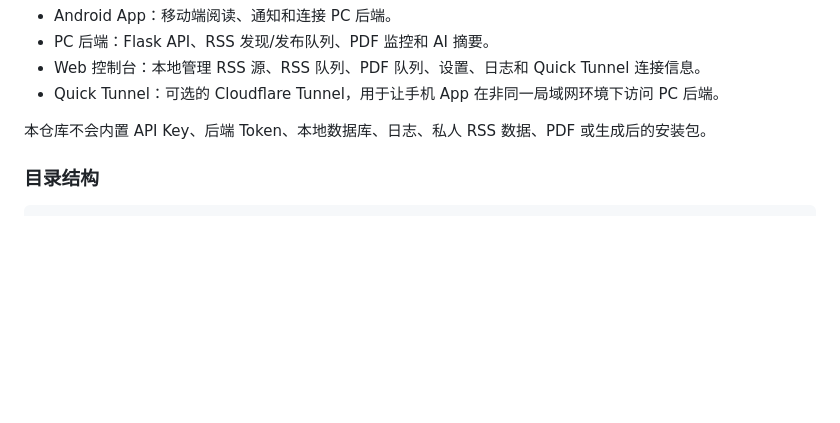
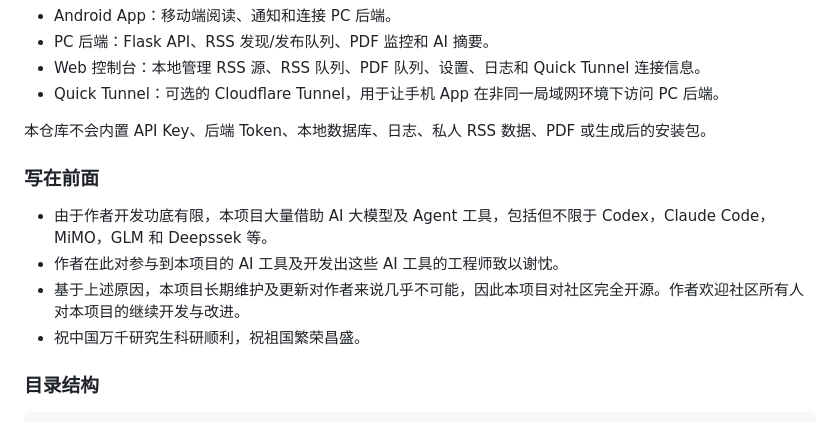
Before and after one commit to hhhHarding/SciToday, a Markdown page: README.md, the part around the change. GitHub-like rendering; blank space fills up the shorter version.

```diff
--- a/README.md
+++ b/README.md
@@ -12,6 +12,13 @@ SciToday 是一个个人科研阅读助手，由 Android App 和可选的 Window
 - Quick Tunnel：可选的 Cloudflare Tunnel，用于让手机 App 在非同一局域网环境下访问 PC 后端。
 
 本仓库不会内置 API Key、后端 Token、本地数据库、日志、私人 RSS 数据、PDF 或生成后的安装包。
+
+### 写在前面
+
+- 由于作者开发功底有限，本项目大量借助 AI 大模型及 Agent 工具，包括但不限于 Codex，Claude Code，MiMO，GLM 和 Deepssek 等。
+- 作者在此对参与到本项目的 AI 工具及开发出这些 AI 工具的工程师致以谢忱。
+- 基于上述原因，本项目长期维护及更新对作者来说几乎不可能，因此本项目对社区完全开源。作者欢迎社区所有人对本项目的继续开发与改进。
+- 祝中国万千研究生科研顺利，祝祖国繁荣昌盛。
 
 ### 目录结构
 
```
